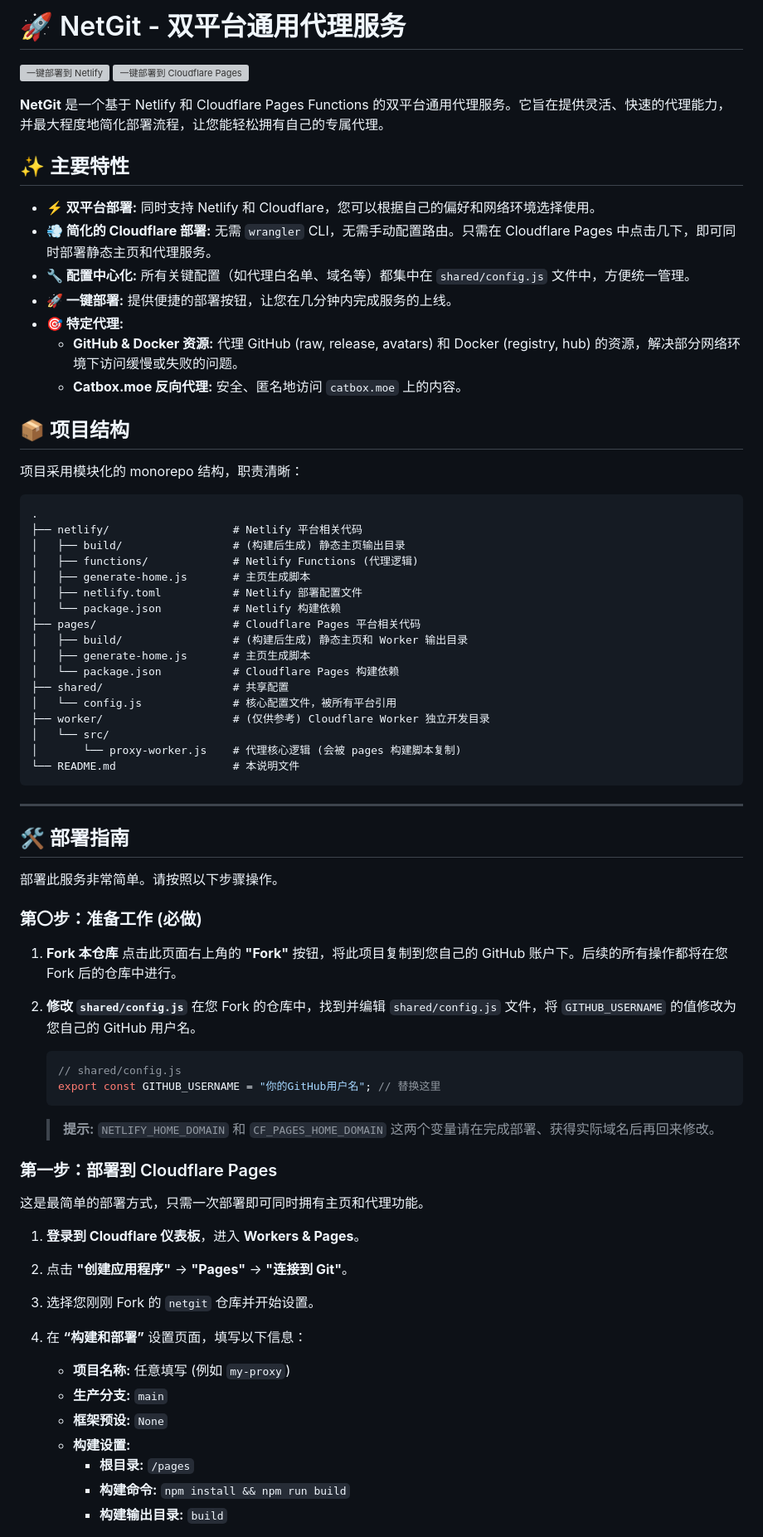
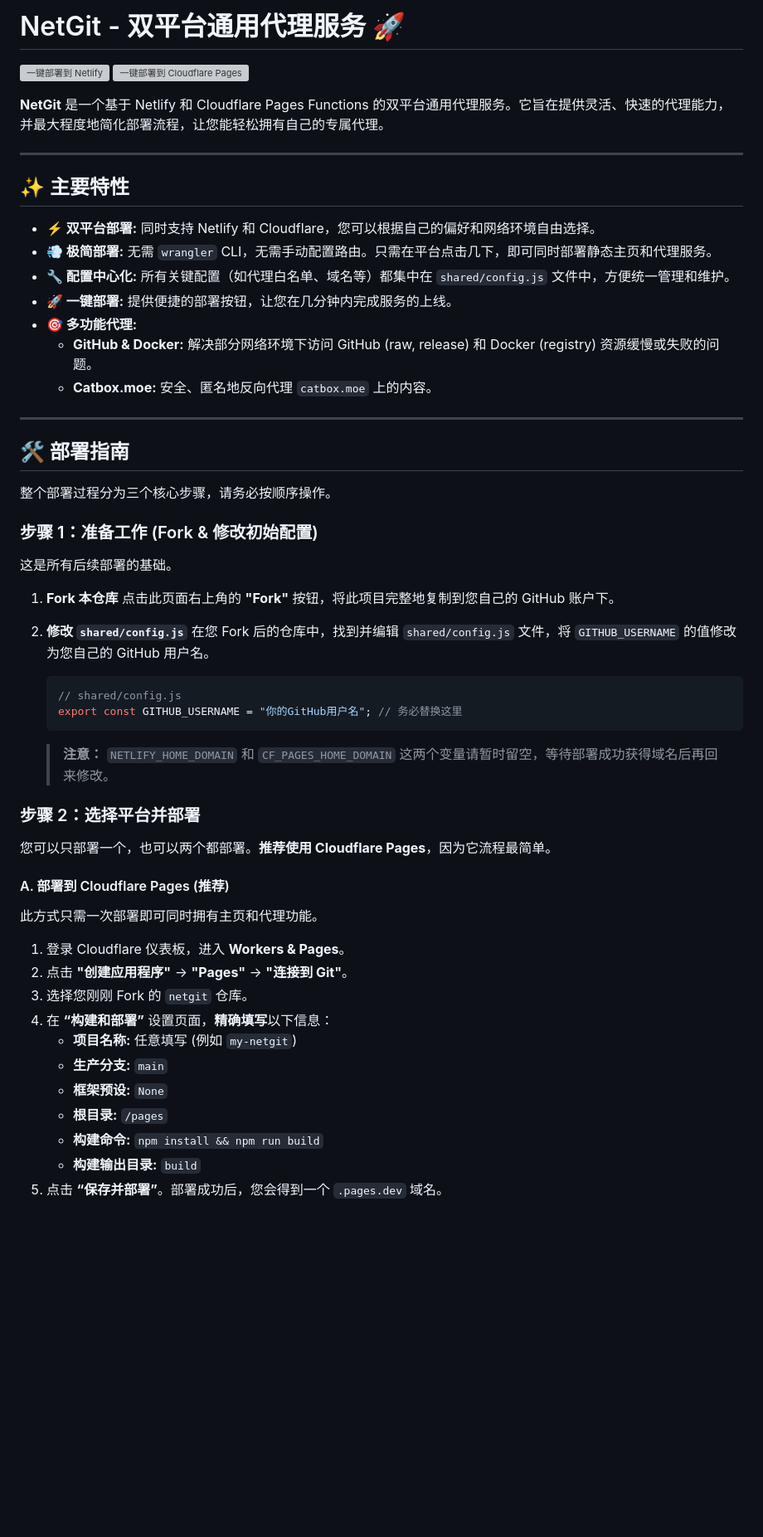
Before and after one commit to 2476818641/netgit, a Markdown page: README.md, the part around one of its changes. Shown at 83% size. GitHub-like rendering; blank space fills up the shorter version; grey boxes are pictures that could not be loaded.

````diff
--- a/README.md
+++ b/README.md
@@ -1,3 +1,3 @@
-# 🚀 NetGit - 双平台通用代理服务
+# NetGit - 双平台通用代理服务 🚀
 
 [![一键部署到 Netlify](https://www.netlify.com/img/deploy/button.svg)](https://app.netlify.com/start/deploy?repository=https://github.com/2476818641/netgit)
@@ -5,73 +5,57 @@
 
 **NetGit** 是一个基于 Netlify 和 Cloudflare Pages Functions 的双平台通用代理服务。它旨在提供灵活、快速的代理能力，并最大程度地简化部署流程，让您能轻松拥有自己的专属代理。
 
+---
+
 ## ✨ 主要特性
 
-*   **⚡ 双平台部署:** 同时支持 Netlify 和 Cloudflare，您可以根据自己的偏好和网络环境选择使用。
-*   **💨 简化的 Cloudflare 部署:** 无需 `wrangler` CLI，无需手动配置路由。只需在 Cloudflare Pages 中点击几下，即可同时部署静态主页和代理服务。
-*   **🔧 配置中心化:** 所有关键配置（如代理白名单、域名等）都集中在 `shared/config.js` 文件中，方便统一管理。
+*   **⚡ 双平台部署:** 同时支持 Netlify 和 Cloudflare，您可以根据自己的偏好和网络环境自由选择。
+*   **💨 极简部署:** 无需 `wrangler` CLI，无需手动配置路由。只需在平台点击几下，即可同时部署静态主页和代理服务。
+*   **🔧 配置中心化:** 所有关键配置（如代理白名单、域名等）都集中在 `shared/config.js` 文件中，方便统一管理和维护。
 *   **🚀 一键部署:** 提供便捷的部署按钮，让您在几分钟内完成服务的上线。
-*   **🎯 特定代理:**
-    *   **GitHub & Docker 资源:** 代理 GitHub (raw, release, avatars) 和 Docker (registry, hub) 的资源，解决部分网络环境下访问缓慢或失败的问题。
-    *   **Catbox.moe 反向代理:** 安全、匿名地访问 `catbox.moe` 上的内容。
-
-## 📦 项目结构
-
-项目采用模块化的 monorepo 结构，职责清晰：
-
-```text
-.
-├── netlify/                   # Netlify 平台相关代码
-│   ├── build/                 # (构建后生成) 静态主页输出目录
-│   ├── functions/             # Netlify Functions (代理逻辑)
-│   ├── generate-home.js       # 主页生成脚本
-│   ├── netlify.toml           # Netlify 部署配置文件
-│   └── package.json           # Netlify 构建依赖
-├── pages/                     # Cloudflare Pages 平台相关代码
-│   ├── build/                 # (构建后生成) 静态主页和 Worker 输出目录
-│   ├── generate-home.js       # 主页生成脚本
-│   └── package.json           # Cloudflare Pages 构建依赖
-├── shared/                    # 共享配置
-│   └── config.js              # 核心配置文件，被所有平台引用
-├── worker/                    # (仅供参考) Cloudflare Worker 独立开发目录
-│   └── src/
-│       └── proxy-worker.js    # 代理核心逻辑 (会被 pages 构建脚本复制)
-└── README.md                  # 本说明文件
-```
+*   **🎯 多功能代理:**
+    *   **GitHub & Docker:** 解决部分网络环境下访问 GitHub (raw, release) 和 Docker (registry) 资源缓慢或失败的问题。
+    *   **Catbox.moe:** 安全、匿名地反向代理 `catbox.moe` 上的内容。
 
 ---
 
 ## 🛠️ 部署指南
 
-部署此服务非常简单。请按照以下步骤操作。
+整个部署过程分为三个核心步骤，请务必按顺序操作。
 
-### 第〇步：准备工作 (必做)
+### 步骤 1：准备工作 (Fork & 修改初始配置)
+
+这是所有后续部署的基础。
 
 1.  **Fork 本仓库**
-    点击此页面右上角的 **"Fork"** 按钮，将此项目复制到您自己的 GitHub 账户下。后续的所有操作都将在您 Fork 后的仓库中进行。
+    点击此页面右上角的 **"Fork"** 按钮，将此项目完整地复制到您自己的 GitHub 账户下。
 
 2.  **修改 `shared/config.js`**
-    在您 Fork 的仓库中，找到并编辑 `shared/config.js` 文件，将 `GITHUB_USERNAME` 的值修改为您自己的 GitHub 用户名。
+    在您 Fork 后的仓库中，找到并编辑 `shared/config.js` 文件，将 `GITHUB_USERNAME` 的值修改为您自己的 GitHub 用户名。
+
     ```javascript
     // shared/config.js
-    export const GITHUB_USERNAME = "你的GitHub用户名"; // 替换这里
+    export const GITHUB_USERNAME = "你的GitHub用户名"; // 务必替换这里
     ```
-    > **提示:** `NETLIFY_HOME_DOMAIN` 和 `CF_PAGES_HOME_DOMAIN` 这两个变量请在完成部署、获得实际域名后再回来修改。
+    > **注意：** `NETLIFY_HOME_DOMAIN` 和 `CF_PAGES_HOME_DOMAIN` 这两个变量请暂时留空，等待部署成功获得域名后再回来修改。
 
-### 第一步：部署到 Cloudflare Pages
+### 步骤 2：选择平台并部署
 
-这是最简单的部署方式，只需一次部署即可同时拥有主页和代理功能。
+您可以只部署一个，也可以两个都部署。**推荐使用 Cloudflare Pages**，因为它流程最简单。
 
-1.  **登录到 Cloudflare 仪表板**，进入 **Workers & Pages**。
+#### A. 部署到 Cloudflare Pages (推荐)
+
+此方式只需一次部署即可同时拥有主页和代理功能。
+
+1.  登录 Cloudflare 仪表板，进入 **Workers & Pages**。
 2.  点击 **"创建应用程序"** -> **"Pages"** -> **"连接到 Git"**。
-3.  选择您刚刚 Fork 的 `netgit` 仓库并开始设置。
-4.  在 **“构建和部署”** 设置页面，填写以下信息：
-
-    *   **项目名称:** 任意填写 (例如 `my-proxy`)
+3.  选择您刚刚 Fork 的 `netgit` 仓库。
+4.  在 **“构建和部署”** 设置页面，**精确填写**以下信息：
+    *   **项目名称:** 任意填写 (例如 `my-netgit`)
     *   **生产分支:** `main`
     *   **框架预设:** `None`
-    *   **构建设置:**
-        *   **根目录:** `/pages`
-        *   **构建命令:** `npm install && npm run build`
-        *   **构建输出目录:** `build`
+    *   **根目录:** `/pages`
+    *   **构建命令:** `npm install && npm run build`
+    *   **构建输出目录:** `build`
+5.  点击 **“保存并部署”**。部署成功后，您会得到一个 `.pages.dev` 域名。
 
````
Also changed, not shown: other parts of README.md (+44 -37 lines).
